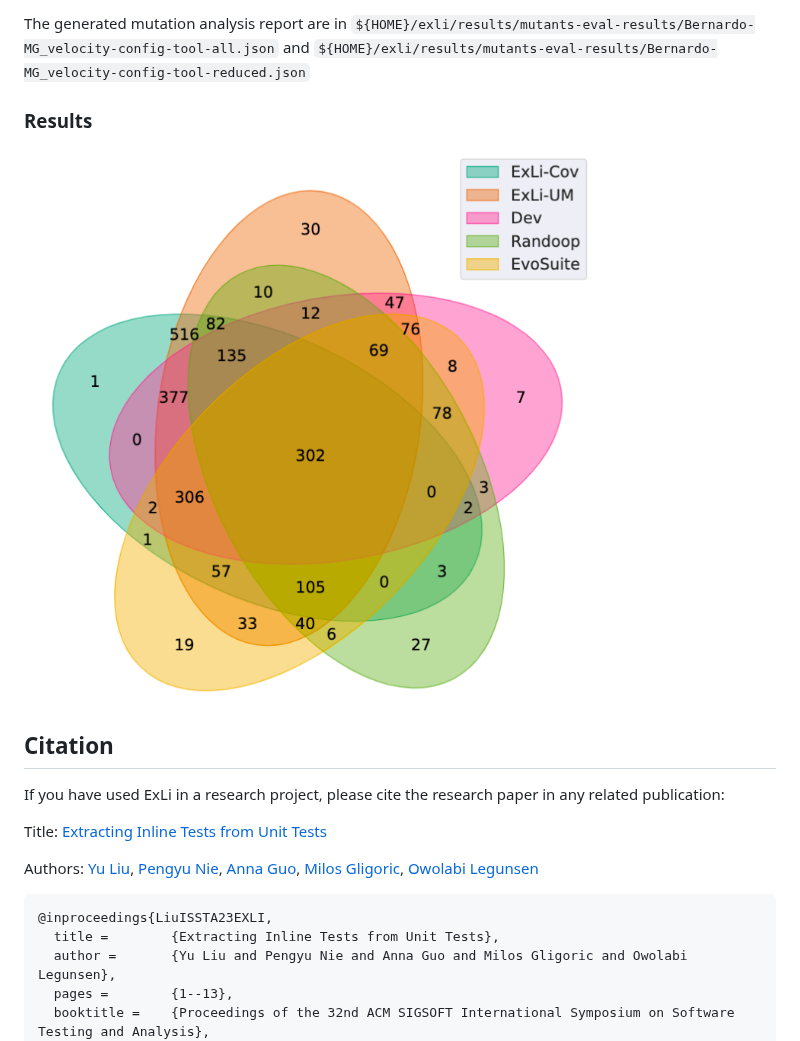
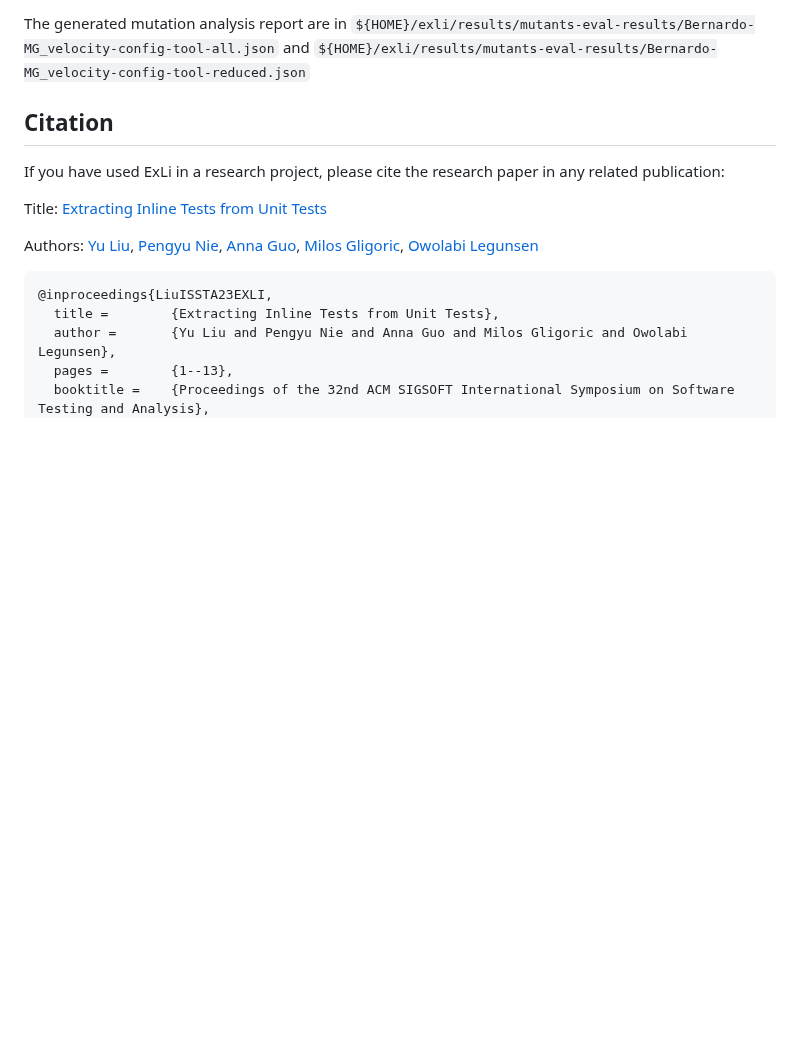
Before and after one commit to EngineeringSoftware/exli, a Markdown page: README.md, the part around the change. GitHub-like rendering; blank space fills up the shorter version.

Commit message:
remove figure

```diff
--- a/README.md
+++ b/README.md
@@ -216,8 +216,6 @@ The generated mutation analysis report are in
 and
 `${HOME}/exli/results/mutants-eval-results/Bernardo-MG_velocity-config-tool-reduced.json`
 
-### Results
-![Sets of mutants killed by inline tests and unit tests](results/figures/venn.png)
 
 ## Citation
 If you have used ExLi in a research project, please cite the research paper in any related publication:
```
